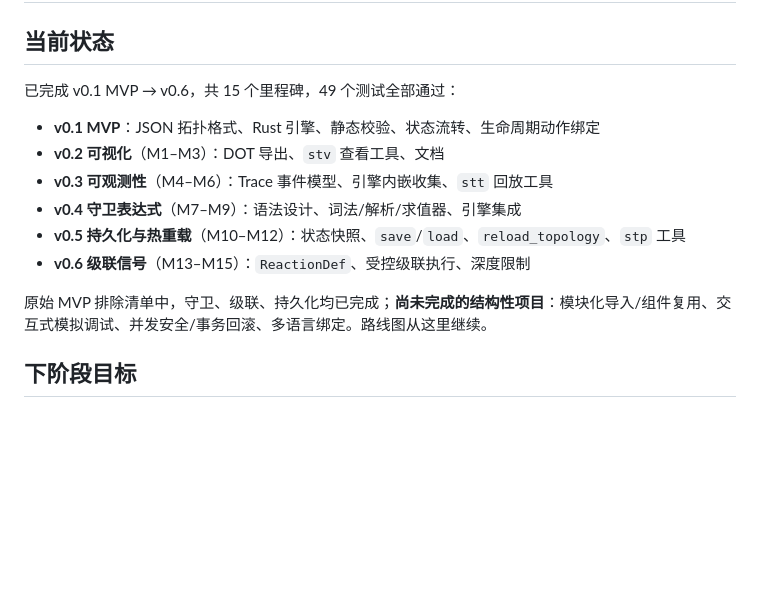
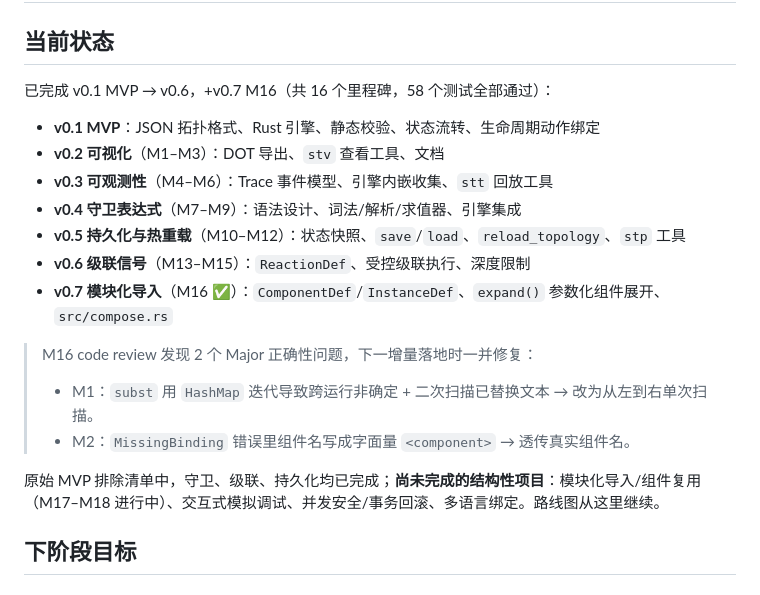
Before and after one commit to Embedded-u32-1/sig_topo, a Markdown page: doc/roadmap.md, the part around the change. Drawn GitHub-style; blank space fills up the shorter version.

Commit message:
docs(roadmap): 标记 M16 完成，记录 M16 review 的 2 个 Major 修复项
M16 commit 3e1e61f 已落地；本 commit 记录 code review（agent
a120e044df0371b6f）指出的 M1 subst 非确定性 / M2 MissingBinding
组件名缺失，留待下一增量与 M17 一并修复。

Co-Authored-By: Claude <noreply@github.com>

```diff
--- a/doc/roadmap.md
+++ b/doc/roadmap.md
@@ -2,7 +2,7 @@
 
 ## 当前状态
 
-已完成 v0.1 MVP → v0.6，共 15 个里程碑，49 个测试全部通过：
+已完成 v0.1 MVP → v0.6，+v0.7 M16（共 16 个里程碑，58 个测试全部通过）：
 
 - **v0.1 MVP**：JSON 拓扑格式、Rust 引擎、静态校验、状态流转、生命周期动作绑定
 - **v0.2 可视化**（M1–M3）：DOT 导出、`stv` 查看工具、文档
@@ -10,8 +10,13 @@
 - **v0.4 守卫表达式**（M7–M9）：语法设计、词法/解析/求值器、引擎集成
 - **v0.5 持久化与热重载**（M10–M12）：状态快照、`save`/`load`、`reload_topology`、`stp` 工具
 - **v0.6 级联信号**（M13–M15）：`ReactionDef`、受控级联执行、深度限制
+- **v0.7 模块化导入**（M16 ✅）：`ComponentDef`/`InstanceDef`、`expand()` 参数化组件展开、`src/compose.rs`
 
-原始 MVP 排除清单中，守卫、级联、持久化均已完成；**尚未完成的结构性项目**：模块化导入/组件复用、交互式模拟调试、并发安全/事务回滚、多语言绑定。路线图从这里继续。
+> M16 code review 发现 2 个 Major 正确性问题，下一增量落地时一并修复：
+> - M1：`subst` 用 `HashMap` 迭代导致跨运行非确定 + 二次扫描已替换文本 → 改为从左到右单次扫描。
+> - M2：`MissingBinding` 错误里组件名写成字面量 `<component>` → 透传真实组件名。
+
+原始 MVP 排除清单中，守卫、级联、持久化均已完成；**尚未完成的结构性项目**：模块化导入/组件复用（M17–M18 进行中）、交互式模拟调试、并发安全/事务回滚、多语言绑定。路线图从这里继续。
 
 ## 下阶段目标
 
```
